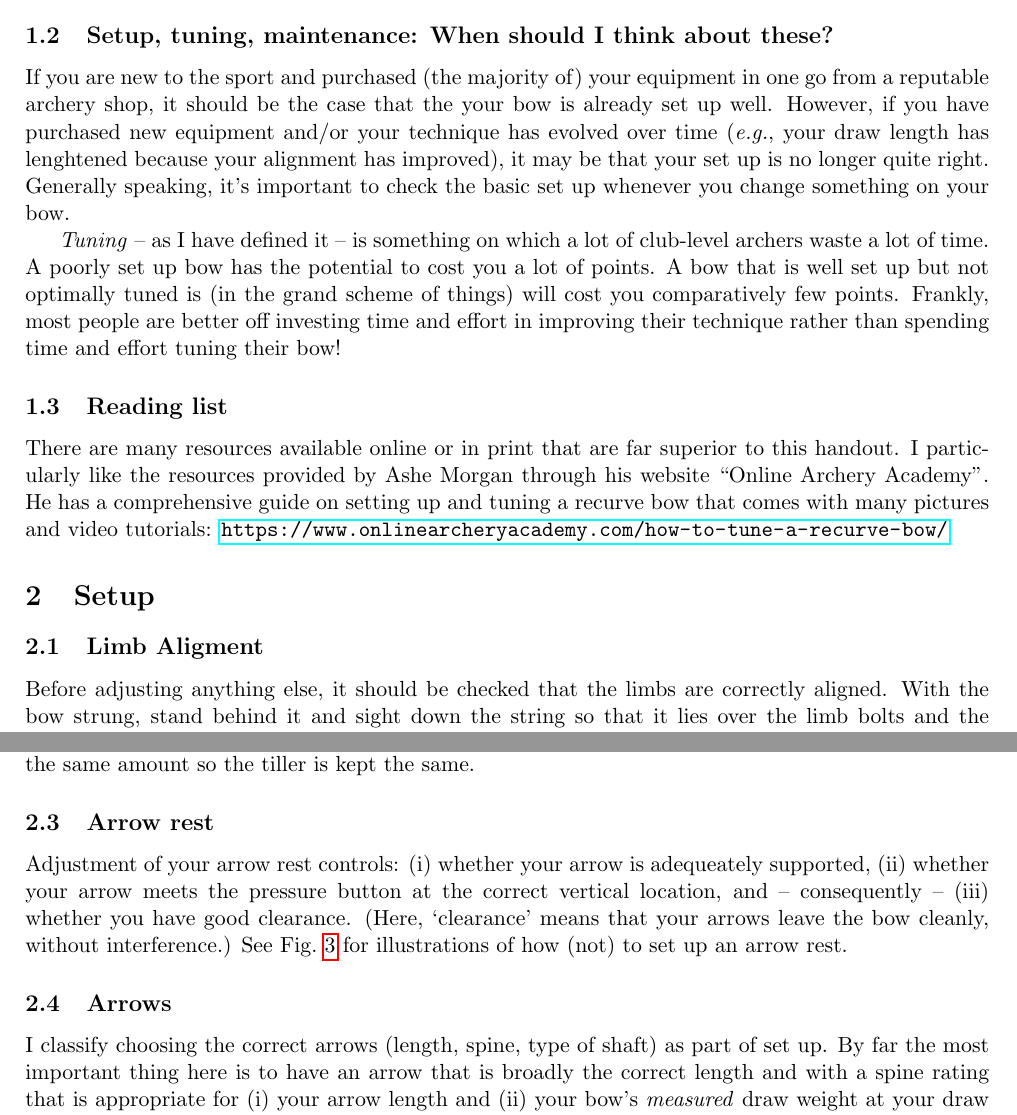
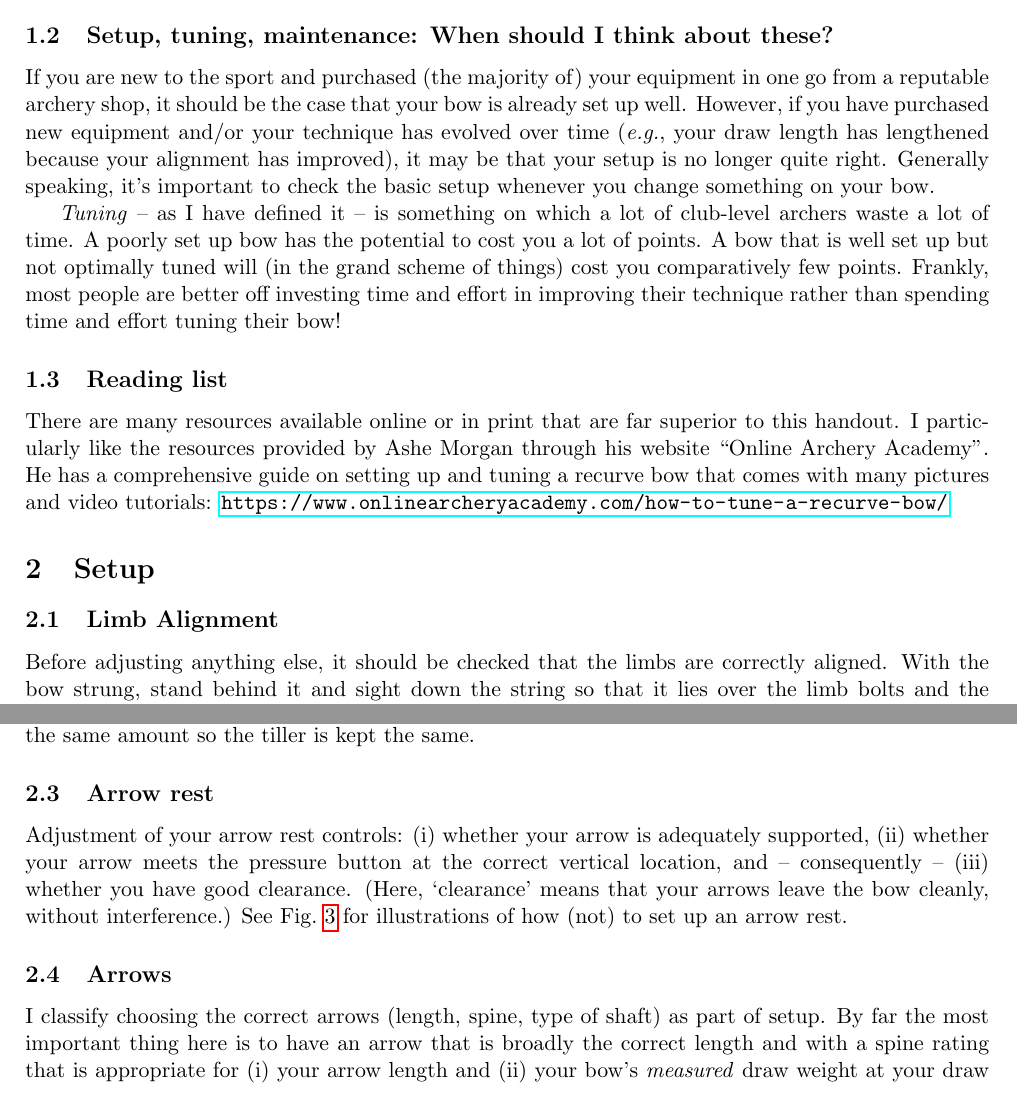
Before and after one commit to ChrisWoodgate/archery_idiots_guides, a LaTeX document (setup_and_tuning/setup_and_tuning.tex): two parts of pages 1 and 3 of 11, joined at a grey line, cut so that both start at the same text. Compiled offline with pdfLaTeX.

Commit message:
Fix typos and make "setup" consistent
lenghtened -> lengthened; "the your bow" -> "your bow"; "is (in the
grand scheme of things) will cost" -> "will (in the grand scheme of
things) cost"; Aligment -> Alignment; adequeately -> adequately. The
noun is now "setup" throughout (heading, item label, body of 1.2 and
the Arrows paragraph); "set up" remains where it is a verb or adjective.

Co-Authored-By: Claude Fable 5.1 <noreply@anthropic.com>

```diff
--- a/setup_and_tuning/setup_and_tuning.tex
+++ b/setup_and_tuning/setup_and_tuning.tex
@@ -34,16 +34,16 @@ I view bow setup, bow tuning, and bow maintenance as three separate things:
 
 \subsection{Setup, tuning, maintenance: When should I think about these?}
 
-If you are new to the sport and purchased (the majority of) your equipment in one go from a reputable archery shop, it should be the case that the your bow is already set up well. However, if you have purchased new equipment and/or your technique has evolved over time (\textit{e.g.}, your draw length has lenghtened because your alignment has improved), it may be that your set up is no longer quite right. Generally speaking, it's important to check the basic set up whenever you change something on your bow.
+If you are new to the sport and purchased (the majority of) your equipment in one go from a reputable archery shop, it should be the case that your bow is already set up well. However, if you have purchased new equipment and/or your technique has evolved over time (\textit{e.g.}, your draw length has lengthened because your alignment has improved), it may be that your setup is no longer quite right. Generally speaking, it's important to check the basic setup whenever you change something on your bow.
 
-\textit{Tuning} -- as I have defined it -- is something on which a lot of club-level archers waste a lot of time. A poorly set up bow has the potential to cost you a lot of points. A bow that is well set up but not optimally tuned is (in the grand scheme of things) will cost you comparatively few points. Frankly, most people are better off investing time and effort in improving their technique rather than spending time and effort tuning their bow!
+\textit{Tuning} -- as I have defined it -- is something on which a lot of club-level archers waste a lot of time. A poorly set up bow has the potential to cost you a lot of points. A bow that is well set up but not optimally tuned will (in the grand scheme of things) cost you comparatively few points. Frankly, most people are better off investing time and effort in improving their technique rather than spending time and effort tuning their bow!
 
 \subsection{Reading list}
 There are many resources available online or in print that are far superior to this handout. I particularly like the resources provided by Ashe Morgan through his website ``Online Archery Academy''. He has a comprehensive guide on setting up and tuning a recurve bow that comes with many pictures and video tutorials: \url{https://www.onlinearcheryacademy.com/how-to-tune-a-recurve-bow/}
 
 \section{Setup}
 
-\subsection{Limb Aligment}
+\subsection{Limb Alignment}
 
 \begin{figure}[htbp]
   \centering
@@ -65,7 +65,7 @@ Tiller is one of the first things to set, because it is adjusted with the limb b
 \end{figure}
 
 \subsection{Arrow rest}
-Adjustment of your arrow rest controls: (i) whether your arrow is adequeately supported, (ii) whether your arrow meets the pressure button at the correct vertical location, and -- consequently -- (iii) whether you have good clearance. (Here, `clearance' means that your arrows leave the bow cleanly, without interference.) See Fig.~\ref{fig:rest-position} for illustrations of how (not) to set up an arrow rest.
+Adjustment of your arrow rest controls: (i) whether your arrow is adequately supported, (ii) whether your arrow meets the pressure button at the correct vertical location, and -- consequently -- (iii) whether you have good clearance. (Here, `clearance' means that your arrows leave the bow cleanly, without interference.) See Fig.~\ref{fig:rest-position} for illustrations of how (not) to set up an arrow rest.
 
 \begin{figure}[htbp]
   \centering
@@ -75,7 +75,7 @@ Adjustment of your arrow rest controls: (i) whether your arrow is adequeately su
 \end{figure}
 
 \subsection{Arrows}
-I classify choosing the correct arrows (length, spine, type of shaft) as part of set up. By far the most important thing here is to have an arrow that is broadly the correct length and with a spine rating that is appropriate for (i) your arrow length and (ii) your bow's \textit{measured} draw weight at your draw length. Once you know (i) and (ii), most arrow manufacturers provide a `spine chart' that will enable you to see what spine they recommend. It is often okay (and sometimes even desirable) to be one spine rating higher or lower than the chart's recommendation. If you are two or more spine ratings out, it might be time to think about buying some new arrows\ldots
+I classify choosing the correct arrows (length, spine, type of shaft) as part of setup. By far the most important thing here is to have an arrow that is broadly the correct length and with a spine rating that is appropriate for (i) your arrow length and (ii) your bow's \textit{measured} draw weight at your draw length. Once you know (i) and (ii), most arrow manufacturers provide a `spine chart' that will enable you to see what spine they recommend. It is often okay (and sometimes even desirable) to be one spine rating higher or lower than the chart's recommendation. If you are two or more spine ratings out, it might be time to think about buying some new arrows\ldots
 
 \subsection{Centreshot}
 
```
Also changed, not shown: setup_and_tuning/setup_and_tuning.tex (4 more changed lines).
